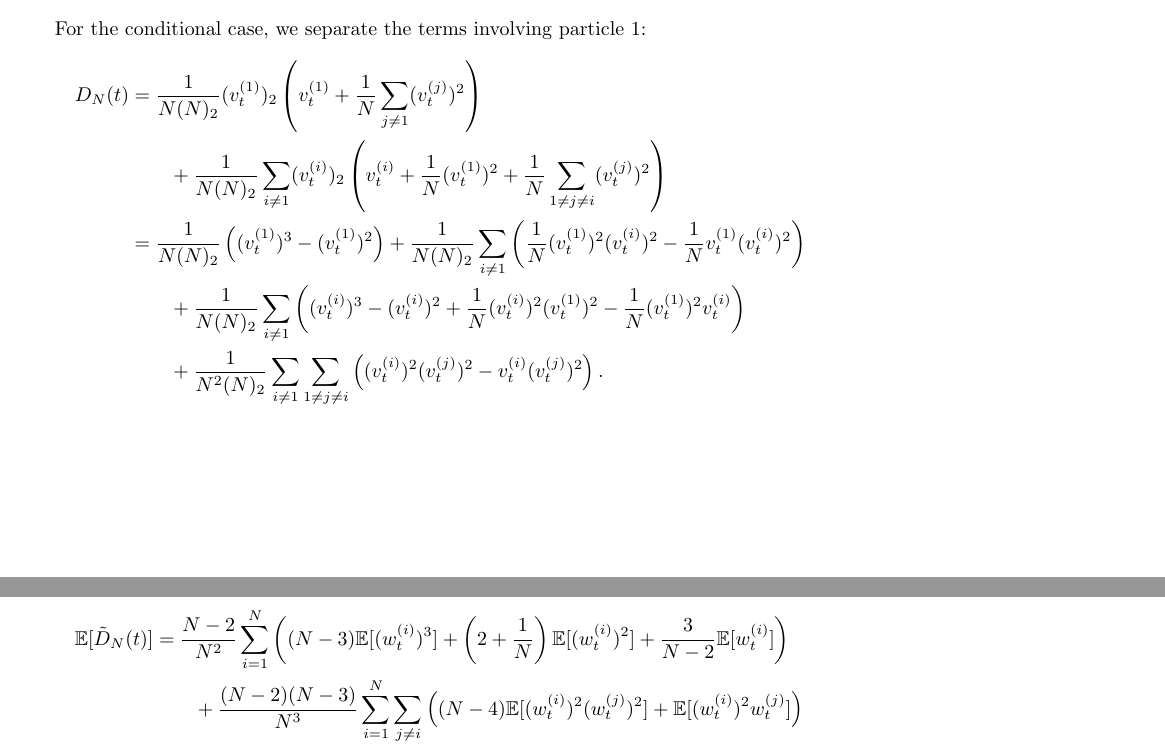
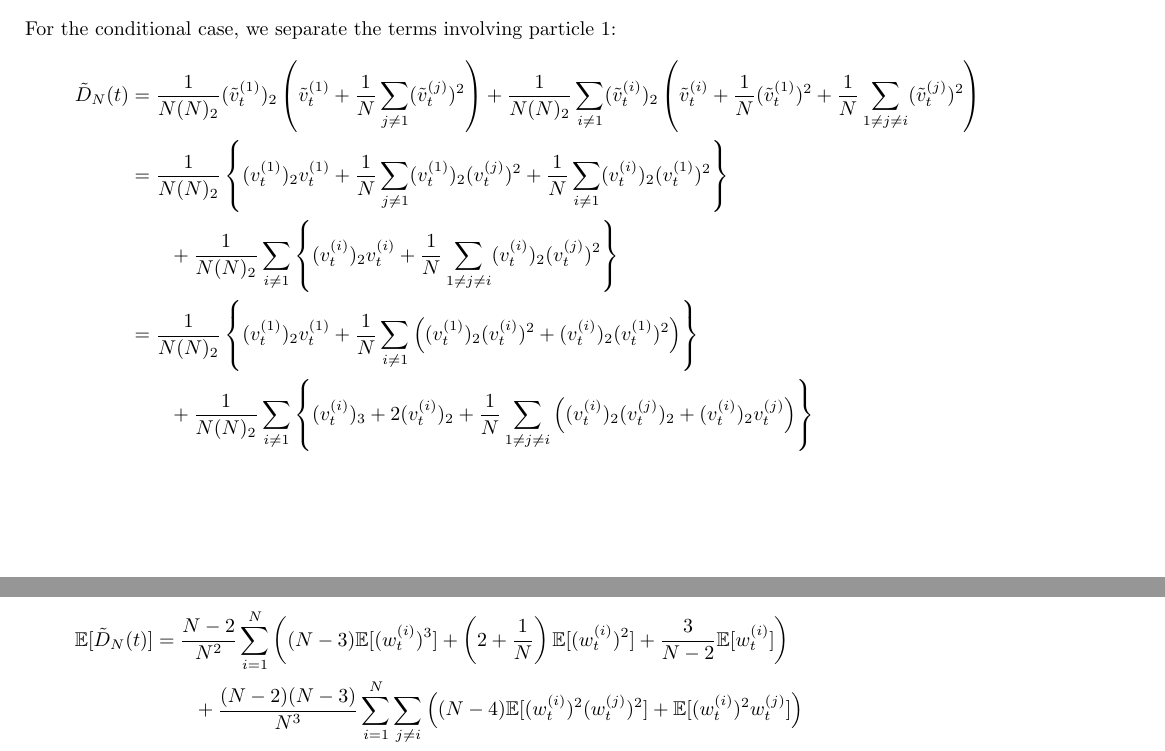
Before and after one commit to suziebrown/phd, a LaTeX document (phd/latex/condSMC_calcns_neat.tex): two parts of pages 2 and 3 of 4, joined at a grey line, cut so that both start at the same text. Compiled offline with pdfLaTeX.

Commit message:
improved presn of Dtilde (but not yet its expn)

```diff
--- a/phd/latex/condSMC_calcns_neat.tex
+++ b/phd/latex/condSMC_calcns_neat.tex
@@ -114,19 +114,16 @@ We therefore find
 \E[D_N(t) |\F] &= \frac{1}{N(N)_2} \sum_{i=1}^N \left\{ (N)_3\E[(\wt{i})^3 |\F] + 2(N)_2\E[(\wt{i})^2 |\F] \right\} \\
 &\qquad + \frac{1}{N^2(N)_2} \sum_{i=1}^N \sum_{j\neq i} \left\{ (N)_4\E[(\wt{i})^2(\wt{j})^2 |\F] + (N)_3\E[(\wt{i})^2\wt{j} |\F] \right\}
 \end{align*}
-
 For the conditional case, we separate the terms involving particle 1:
 \begin{align*}
-D_N(t) &= \frac{1}{N(N)_2} (\vt{1})_2 \left(\vt{1} + \frac{1}{N} \sum_{j\neq 1} (\vt{j})^2 \right) \\
-&\qquad+ \frac{1}{N(N)_2} \sum_{i\neq 1} (\vt{i})_2 \left( \vt{i} + \frac{1}{N}(\vt{1})^2 + \frac{1}{N} \sum_{1\neq j\neq i} (\vt{j})^2 \right)\\
-&= \frac{1}{N(N)_2} \left( (\vt{1})^3 - (\vt{1})^2 \right)
-+ \frac{1}{N(N)_2}\sum_{i\neq 1} \left( \frac{1}{N} (\vt{1})^2(\vt{i})^2 - \frac{1}{N}\vt{1}(\vt{i})^2 \right)\\
-&\qquad+ \frac{1}{N(N)_2}\sum_{i\neq 1} \left( (\vt{i})^3 - (\vt{i})^2 + \frac{1}{N}(\vt{i})^2(\vt{1})^2 - \frac{1}{N}(\vt{1})^2\vt{i} \right) \\
-&\qquad+ \frac{1}{N^2(N)_2}\sum_{i\neq 1}\sum_{1\neq j \neq i} \left( (\vt{i})^2(\vt{j})^2 - \vt{i}(\vt{j})^2 \right).
+\tilde{D}_N(t) &= \frac{1}{N(N)_2} (\vttilde{1})_2 \left(\vttilde{1} + \frac{1}{N} \sum_{j\neq 1} (\vttilde{j})^2 \right)
++ \frac{1}{N(N)_2} \sum_{i\neq 1} (\vttilde{i})_2 \left( \vttilde{i} + \frac{1}{N}(\vttilde{1})^2 + \frac{1}{N} \sum_{1\neq j\neq i} (\vttilde{j})^2 \right)\\
+&= \frac{1}{N(N)_2} \left\{ (\vt{1})_2\vt{1} + \frac{1}{N}\sum_{j\neq 1} (\vt{1})_2(\vt{j})^2 + \frac{1}{N}\sum_{i\neq 1} (\vt{i})_2(\vt{1})^2 \right\} \\
+&\qquad + \frac{1}{N(N)_2} \sum_{i\neq 1} \left\{ (\vt{i})_2\vt{i} + \frac{1}{N}\sum_{1\neq j\neq i} (\vt{i})_2(\vt{j})^2 \right\} \\
+&= \frac{1}{N(N)_2} \left\{ (\vt{1})_2\vt{1} + \frac{1}{N}\sum_{i\neq 1} \left( (\vt{1})_2(\vt{i})^2 + (\vt{i})_2(\vt{1})^2 \right) \right\} \\
+&\qquad + \frac{1}{N(N)_2} \sum_{i\neq 1} \left\{ (\vt{i})_3 + 2(\vt{i})_2 + \frac{1}{N}\sum_{1\neq j\neq i} \left( (\vt{i})_2(\vt{j})_2 + (\vt{i})_2\vt{j} \right) \right\}
 \end{align*}
-
-
-...and correspondingly
+and we find the expectation..... (below not corrected yet)
 \begin{align*}
 \E[\tilde{D}_N(t)] &= \frac{N-2}{N^2} \sum_{i=1}^N \left( (N-3)\E[(\wt{i})^3] + \left( 2 + \frac{1}{N}\right) \E[(\wt{i})^2] + \frac{3}{N-2}\E[\wt{i}] \right) \\
 &\qquad + \frac{(N-2)(N-3)}{N^3} \sum_{i=1}^N\sum_{j\neq i} \left( (N-4)\E[(\wt{i})^2(\wt{j})^2] +  \E[(\wt{i})^2\wt{j}] \right) \\
```
Also changed, not shown: phd/latex/condSMC_calcns_neat.pdf, 2 other files.
